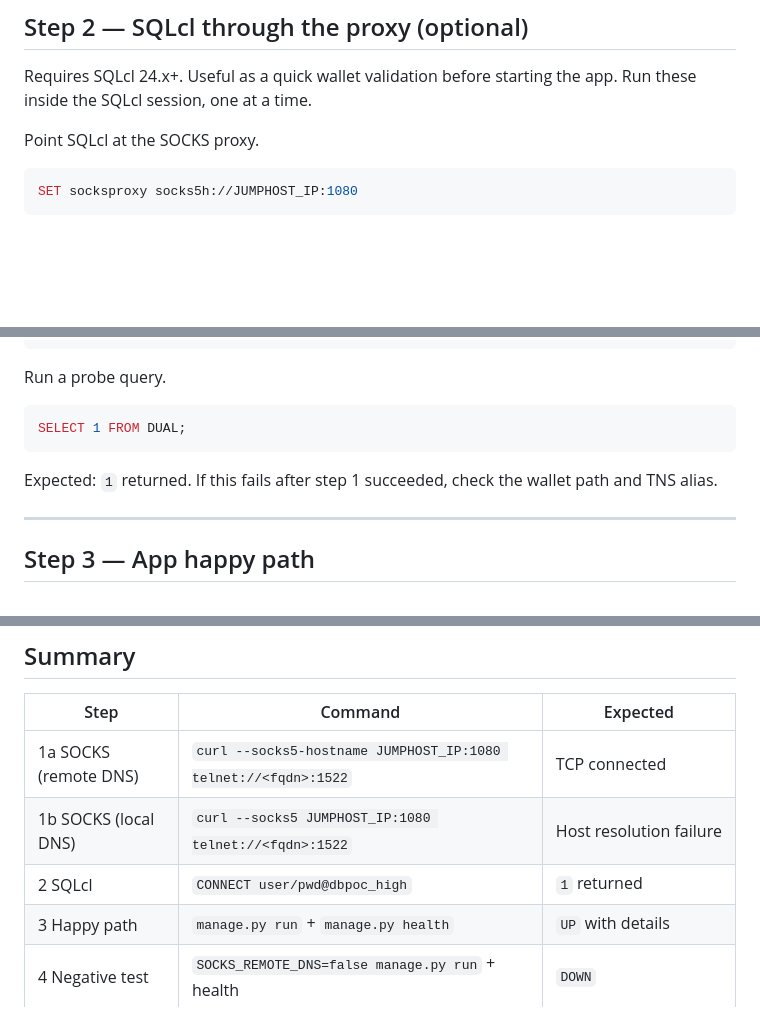
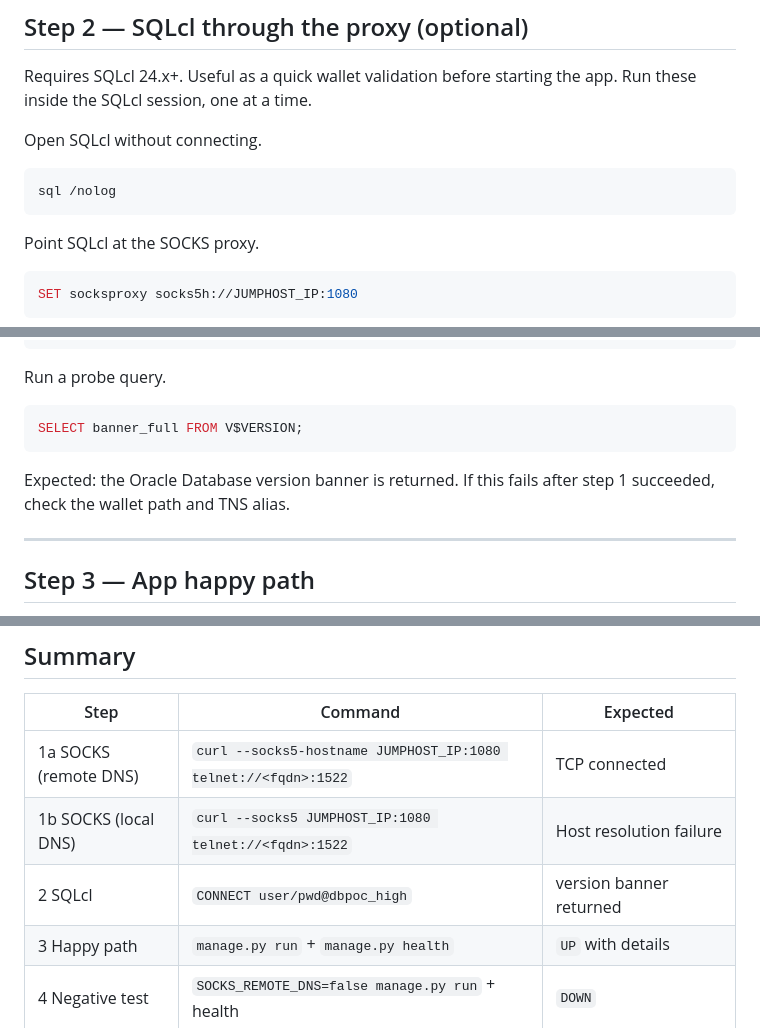
Before and after one commit to vmleon/oracle-database-socks5, a Markdown page: DEMO.md, 3 parts joined by grey strips. Rendered like a GitHub page; blank space fills up the shorter version.

Commit message:
docs: use V$VERSION probe and open SQLcl with /nolog in demo

````diff
--- a/DEMO.md
+++ b/DEMO.md
@@ -32,6 +32,12 @@ Expected: `curl` attempts to resolve `<adb-private-fqdn>` on the client machine
 
 Requires SQLcl 24.x+. Useful as a quick wallet validation before starting the app. Run these inside the SQLcl session, one at a time.
 
+Open SQLcl without connecting.
+
+```bash
+sql /nolog
+```
+
 Point SQLcl at the SOCKS proxy.
 
 ```sql
@@ -53,10 +59,10 @@ CONNECT DB_USER/DB_PASSWORD@dbpoc_high
 Run a probe query.
 
 ```sql
-SELECT 1 FROM DUAL;
+SELECT banner_full FROM V$VERSION;
 ```
 
-Expected: `1` returned. If this fails after step 1 succeeded, check the wallet path and TNS alias.
+Expected: the Oracle Database version banner is returned. If this fails after step 1 succeeded, check the wallet path and TNS alias.
 
 ---
 
@@ -308,7 +314,7 @@ Expected: identical `UP` response with `"mode": "bastion"` and `"socks": "127.0.
 | --------------------- | -------------------------------------------------------------- | ------------------------------- |
 | 1a SOCKS (remote DNS) | `curl --socks5-hostname JUMPHOST_IP:1080 telnet://<fqdn>:1522` | TCP connected                   |
 | 1b SOCKS (local DNS)  | `curl --socks5 JUMPHOST_IP:1080 telnet://<fqdn>:1522`          | Host resolution failure         |
-| 2 SQLcl               | `CONNECT user/pwd@dbpoc_high`                                  | `1` returned                    |
+| 2 SQLcl               | `CONNECT user/pwd@dbpoc_high`                                  | version banner returned         |
 | 3 Happy path          | `manage.py run` + `manage.py health`                           | `UP` with details               |
 | 4 Negative test       | `SOCKS_REMOTE_DNS=false manage.py run` + health                | `DOWN`                          |
 | 5a–d Auth experiment  | SSH in, re-run role (`socks_auth_method=username`) + tcpdump   | `05 01 00` / rejection / `DOWN` |
````
